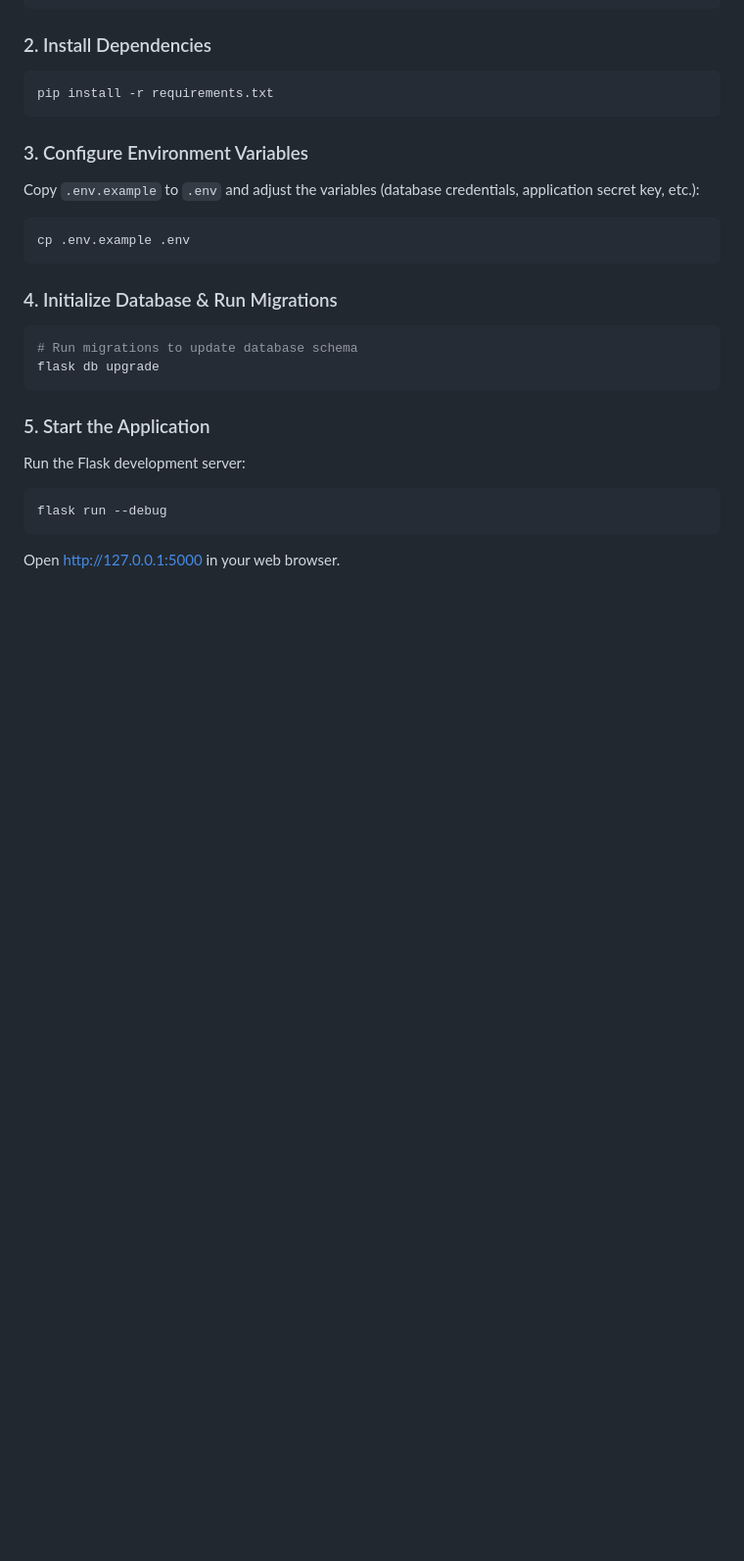
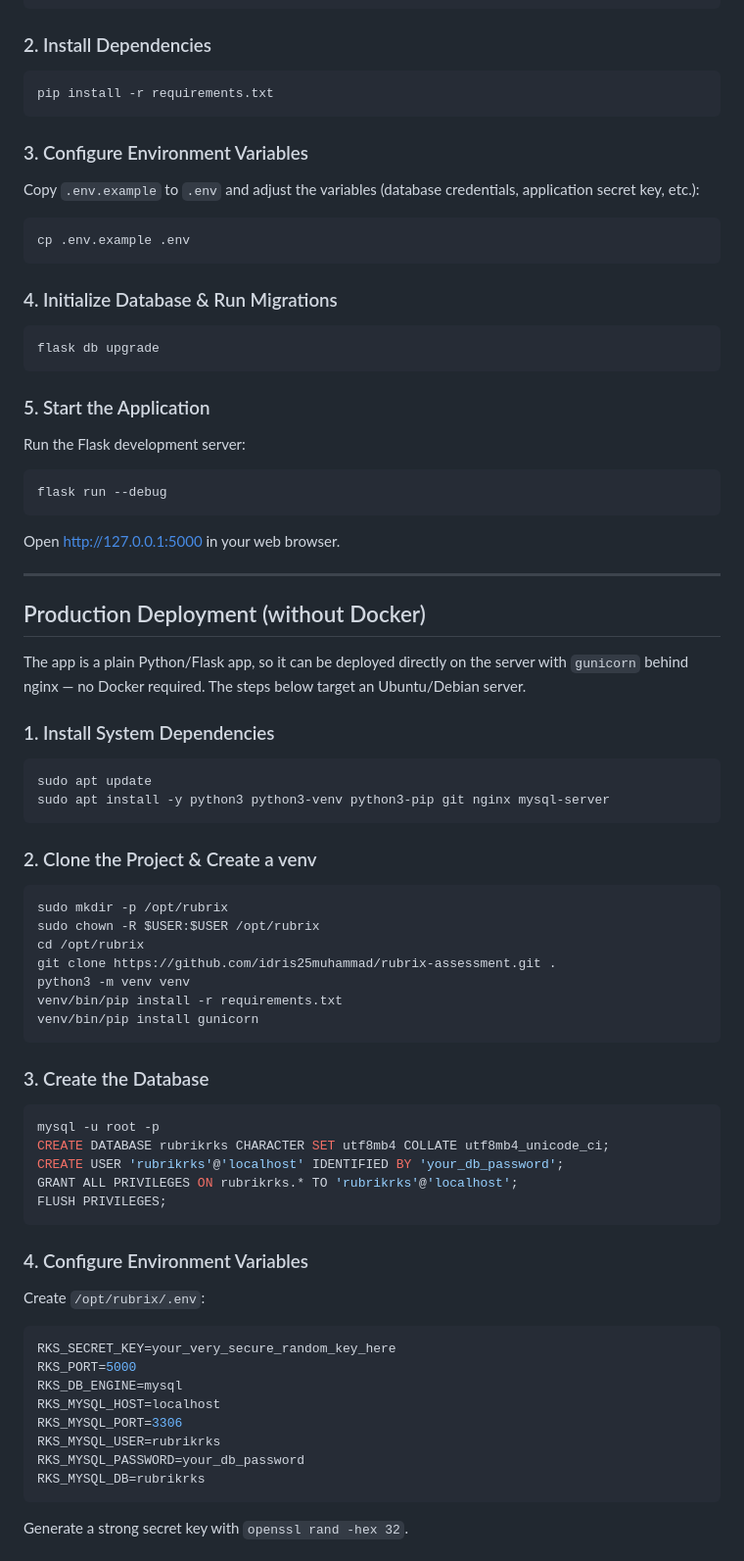
Before and after one commit to idris25muhammad/rubrix-assessment, a Markdown page: README.md, the part around one of its changes. Shown at 98% size. Drawn GitHub-style; blank space fills up the shorter version.

Commit message:
docs: rewrite README with manual (non-Docker) production deployment guide

````diff
--- a/README.md
+++ b/README.md
@@ -91,7 +94,6 @@ cp .env.example .env
 
 ### 4. Initialize Database & Run Migrations
 ```bash
-# Run migrations to update database schema
 flask db upgrade
 ```
 
@@ -101,3 +103,52 @@ Run the Flask development server:
 flask run --debug
 ```
 Open [http://127.0.0.1:5000](http://127.0.0.1:5000) in your web browser.
+
+---
+
+## Production Deployment (without Docker)
+
+The app is a plain Python/Flask app, so it can be deployed directly on the server with
+`gunicorn` behind nginx — no Docker required. The steps below target an Ubuntu/Debian
+server.
+
+### 1. Install System Dependencies
+```bash
+sudo apt update
+sudo apt install -y python3 python3-venv python3-pip git nginx mysql-server
+```
+
+### 2. Clone the Project & Create a venv
+```bash
+sudo mkdir -p /opt/rubrix
+sudo chown -R $USER:$USER /opt/rubrix
+cd /opt/rubrix
+git clone https://github.com/idris25muhammad/rubrix-assessment.git .
+python3 -m venv venv
+venv/bin/pip install -r requirements.txt
+venv/bin/pip install gunicorn
+```
+
+### 3. Create the Database
+```sql
+mysql -u root -p
+CREATE DATABASE rubrikrks CHARACTER SET utf8mb4 COLLATE utf8mb4_unicode_ci;
+CREATE USER 'rubrikrks'@'localhost' IDENTIFIED BY 'your_db_password';
+GRANT ALL PRIVILEGES ON rubrikrks.* TO 'rubrikrks'@'localhost';
+FLUSH PRIVILEGES;
+```
+
+### 4. Configure Environment Variables
+Create `/opt/rubrix/.env`:
+```env
+RKS_SECRET_KEY=your_very_secure_random_key_here
+RKS_PORT=5000
+RKS_DB_ENGINE=mysql
+RKS_MYSQL_HOST=localhost
+RKS_MYSQL_PORT=3306
+RKS_MYSQL_USER=rubrikrks
+RKS_MYSQL_PASSWORD=your_db_password
+RKS_MYSQL_DB=rubrikrks
+```
+Generate a strong secret key with `openssl rand -hex 32`.
+
````
Also changed, not shown: other parts of README.md (+89 -7 lines).
